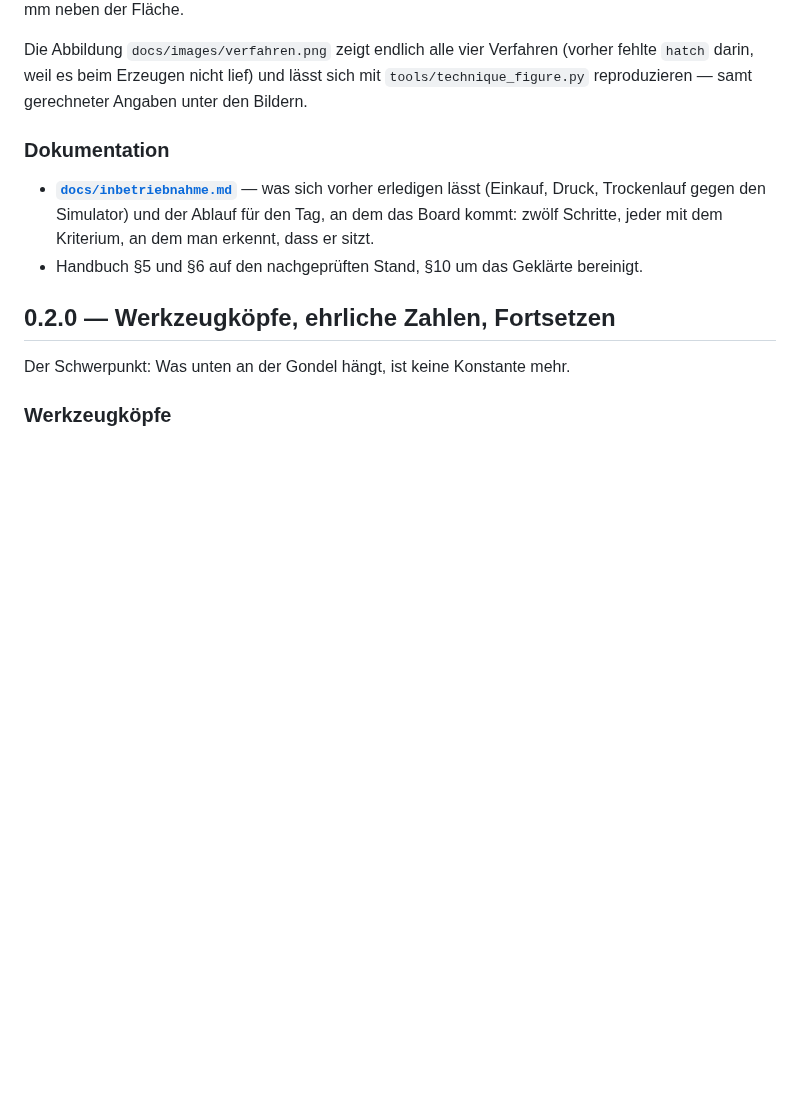
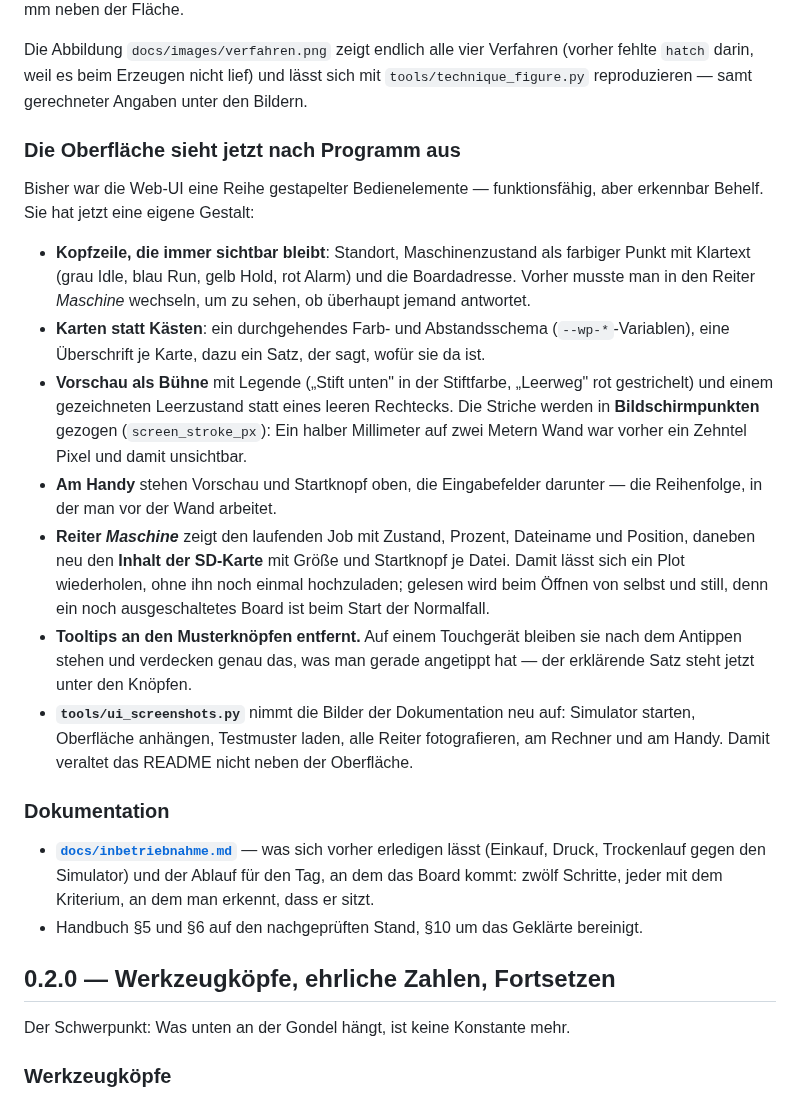
Before and after one commit to AndreasS964/Wallplotter, a Markdown page: CHANGELOG.md, the part around the change. Rendered like a GitHub page; blank space fills up the shorter version.

```diff
--- a/CHANGELOG.md
+++ b/CHANGELOG.md
@@ -139,6 +139,38 @@ Die Abbildung `docs/images/verfahren.png` zeigt endlich alle vier Verfahren
 (vorher fehlte `hatch` darin, weil es beim Erzeugen nicht lief) und lässt sich
 mit `tools/technique_figure.py` reproduzieren — samt gerechneter Angaben unter
 den Bildern.
+
+### Die Oberfläche sieht jetzt nach Programm aus
+
+Bisher war die Web-UI eine Reihe gestapelter Bedienelemente — funktionsfähig,
+aber erkennbar Behelf. Sie hat jetzt eine eigene Gestalt:
+
+- **Kopfzeile, die immer sichtbar bleibt**: Standort, Maschinenzustand als
+  farbiger Punkt mit Klartext (grau Idle, blau Run, gelb Hold, rot Alarm) und
+  die Boardadresse. Vorher musste man in den Reiter *Maschine* wechseln, um zu
+  sehen, ob überhaupt jemand antwortet.
+- **Karten statt Kästen**: ein durchgehendes Farb- und Abstandsschema
+  (`--wp-*`-Variablen), eine Überschrift je Karte, dazu ein Satz, der sagt,
+  wofür sie da ist.
+- **Vorschau als Bühne** mit Legende („Stift unten" in der Stiftfarbe,
+  „Leerweg" rot gestrichelt) und einem gezeichneten Leerzustand statt eines
+  leeren Rechtecks. Die Striche werden in **Bildschirmpunkten** gezogen
+  (`screen_stroke_px`): Ein halber Millimeter auf zwei Metern Wand war vorher
+  ein Zehntel Pixel und damit unsichtbar.
+- **Am Handy** stehen Vorschau und Startknopf oben, die Eingabefelder darunter
+  — die Reihenfolge, in der man vor der Wand arbeitet.
+- **Reiter *Maschine*** zeigt den laufenden Job mit Zustand, Prozent,
+  Dateiname und Position, daneben neu den **Inhalt der SD-Karte** mit Größe
+  und Startknopf je Datei. Damit lässt sich ein Plot wiederholen, ohne ihn
+  noch einmal hochzuladen; gelesen wird beim Öffnen von selbst und still, denn
+  ein noch ausgeschaltetes Board ist beim Start der Normalfall.
+- **Tooltips an den Musterknöpfen entfernt.** Auf einem Touchgerät bleiben sie
+  nach dem Antippen stehen und verdecken genau das, was man gerade angetippt
+  hat — der erklärende Satz steht jetzt unter den Knöpfen.
+- **`tools/ui_screenshots.py`** nimmt die Bilder der Dokumentation neu auf:
+  Simulator starten, Oberfläche anhängen, Testmuster laden, alle Reiter
+  fotografieren, am Rechner und am Handy. Damit veraltet das README nicht
+  neben der Oberfläche.
 
 ### Dokumentation
 
```
Also changed, not shown: README.md (+19 -6 lines), docs/wandplotter-handbuch.md (+15 -5 lines), docs/images/ui-handy.png, docs/images/ui-kalibrieren.png, docs/images/ui-maschine.png (added), docs/images/ui-plotten.png, 5 other files.
